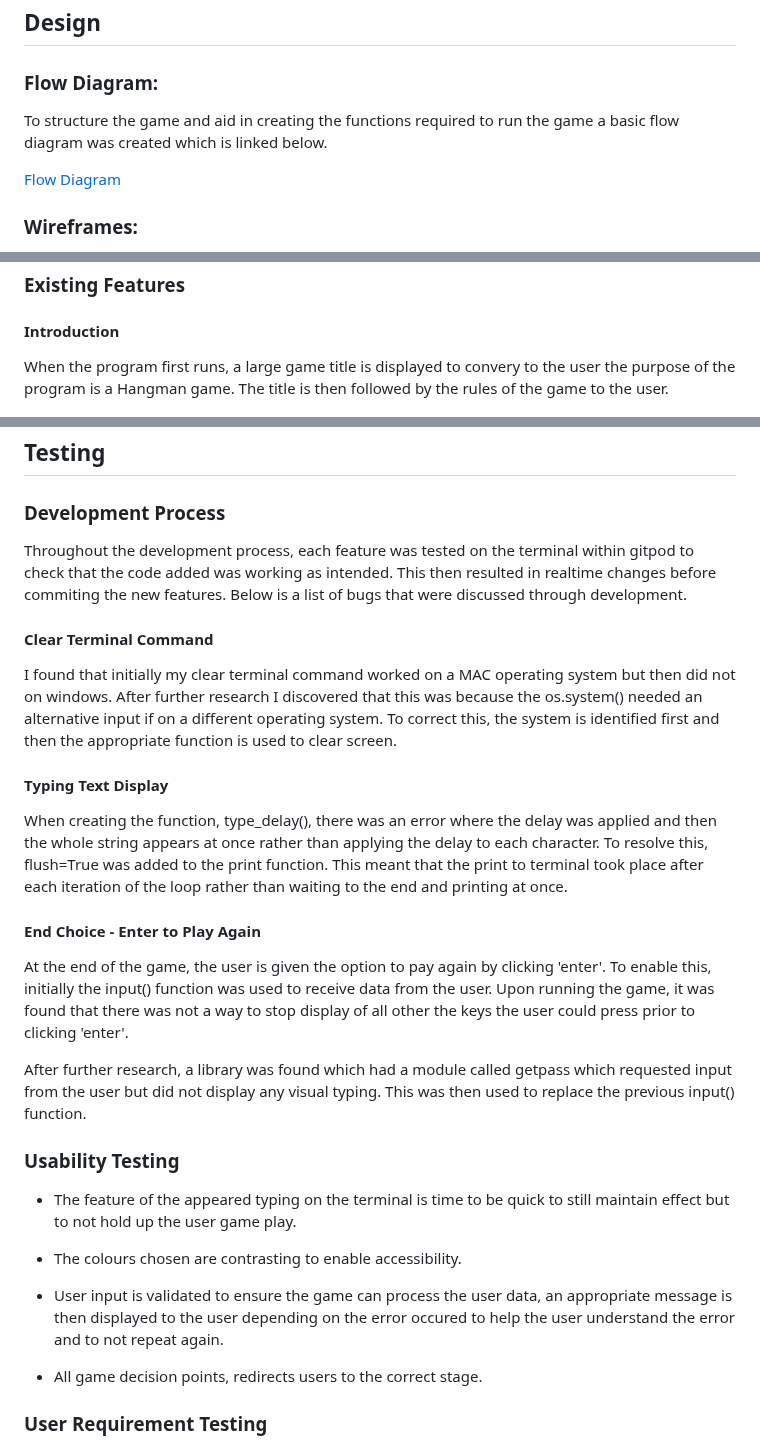
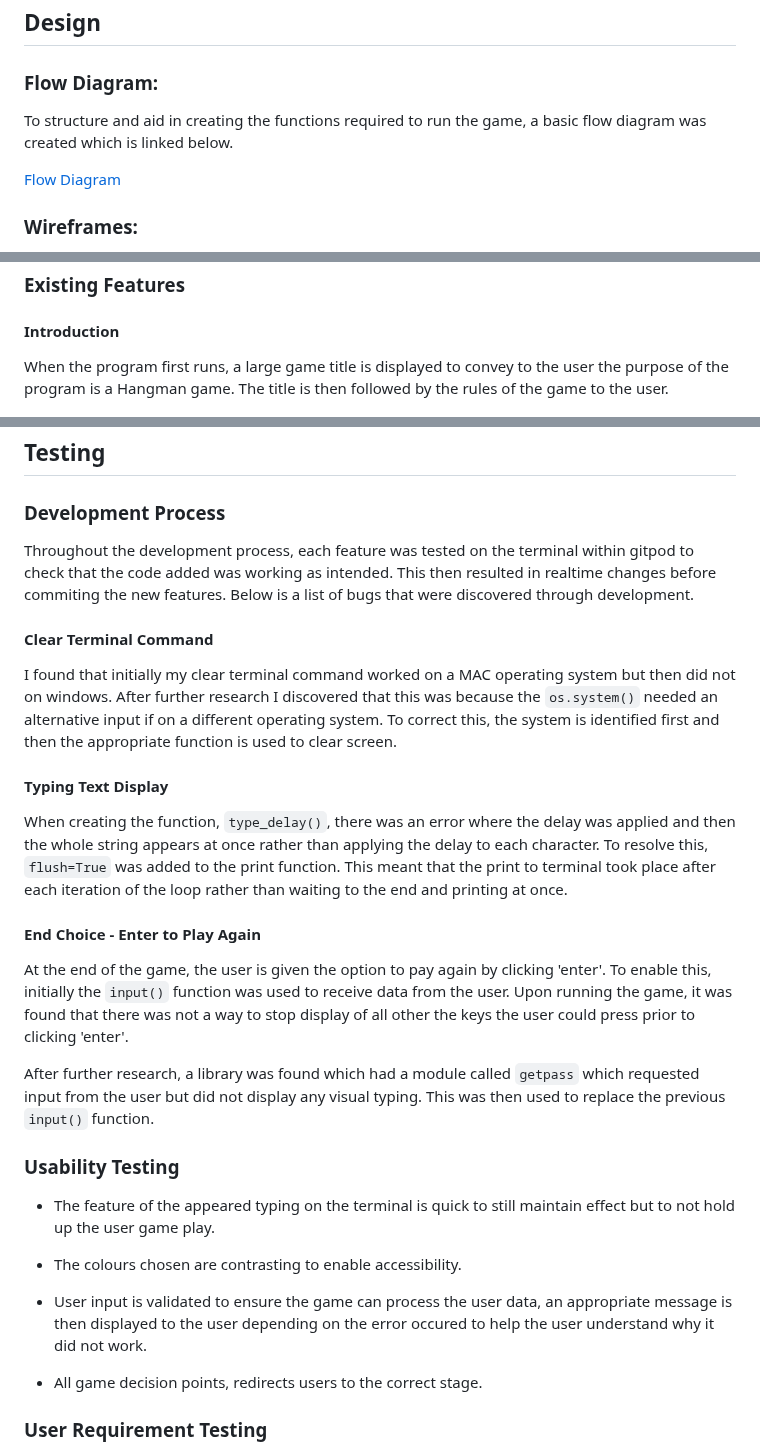
Before and after one commit to NDOMINEY/movie-hangman, a Markdown page: README.md, 3 parts joined by grey strips. Rendered like a GitHub page.

Commit message:
Fix typos throughout README

```diff
--- a/README.md
+++ b/README.md
@@ -51,7 +51,7 @@ Please see below a table showing the desired requirements for Movie Hangman game
 ## Design
 
 ### Flow Diagram:
-To structure the game and aid in creating the functions required to run the game a basic flow diagram was created which is linked below.
+To structure and aid in creating the functions required to run the game, a basic flow diagram was created which is linked below.
 
 [Flow Diagram](documentation/game-flowchart.pdf)
 
@@ -84,7 +84,7 @@ To generate the Ascii art for the words, the below generator was used with the f
 
 #### Introduction
 
-When the program first runs, a large game title is displayed to convery to the user the purpose of the program is a Hangman game. The title is then followed by the rules of the game to the user.
+When the program first runs, a large game title is displayed to convey to the user the purpose of the program is a Hangman game. The title is then followed by the rules of the game to the user.
 
 ![Game Introduction](documentation/introduction.png)
 
@@ -144,29 +144,29 @@ The addition of difficulty levels
 
 ### Development Process
 
-Throughout the development process, each feature was tested on the terminal within gitpod to check that the code added was working as intended. This then resulted in realtime changes before commiting the new features. Below is a list of bugs that were discussed through development.
+Throughout the development process, each feature was tested on the terminal within gitpod to check that the code added was working as intended. This then resulted in realtime changes before commiting the new features. Below is a list of bugs that were discovered through development.
 
 #### Clear Terminal Command
 
-I found that initially my clear terminal command worked on a MAC operating system but then did not on windows. After further research I discovered that this was because the os.system() needed an alternative input if on a different operating system. To correct this, the system is identified first and then the appropriate function is used to clear screen.
+I found that initially my clear terminal command worked on a MAC operating system but then did not on windows. After further research I discovered that this was because the `os.system()` needed an alternative input if on a different operating system. To correct this, the system is identified first and then the appropriate function is used to clear screen.
 
 #### Typing Text Display
 
-When creating the function, type_delay(), there was an error where the delay was applied and then the whole string appears at once rather than applying the delay to each character. To resolve this, flush=True was added to the print function. This meant that the print to terminal took place after each iteration of the loop rather than waiting to the end and printing at once.
+When creating the function, `type_delay()`, there was an error where the delay was applied and then the whole string appears at once rather than applying the delay to each character. To resolve this, `flush=True` was added to the print function. This meant that the print to terminal took place after each iteration of the loop rather than waiting to the end and printing at once.
 
 #### End Choice - Enter to Play Again
 
-At the end of the game, the user is given the option to pay again by clicking 'enter'. To enable this,  initially the input() function was used to receive data from the user. Upon running the game, it was found that there was not a way to stop display of all other the keys the user could press prior to clicking 'enter'.
+At the end of the game, the user is given the option to pay again by clicking 'enter'. To enable this,  initially the `input()` function was used to receive data from the user. Upon running the game, it was found that there was not a way to stop display of all other the keys the user could press prior to clicking 'enter'.
 
-After further research, a library was found which had a module called getpass which requested input from the user but did not display any visual typing. This was then used to replace the previous input() function.
+After further research, a library was found which had a module called `getpass` which requested input from the user but did not display any visual typing. This was then used to replace the previous `input()` function.
 
 ### Usability Testing
 
-- The feature of the appeared typing on the terminal is time to be quick to still maintain effect but to not hold up the user game play.
+- The feature of the appeared typing on the terminal is quick to still maintain effect but to not hold up the user game play.
 
 - The colours chosen are contrasting to enable accessibility.
 
-- User input is validated to ensure the game can process the user data, an appropriate message is then displayed to the user depending on the error occured to help the user understand the error and to not repeat again.
+- User input is validated to ensure the game can process the user data, an appropriate message is then displayed to the user depending on the error occured to help the user understand why it did not work.
 
 - All game decision points, redirects users to the correct stage.
 
```
Also changed, not shown: other parts of README.md (+11 -8 lines).
